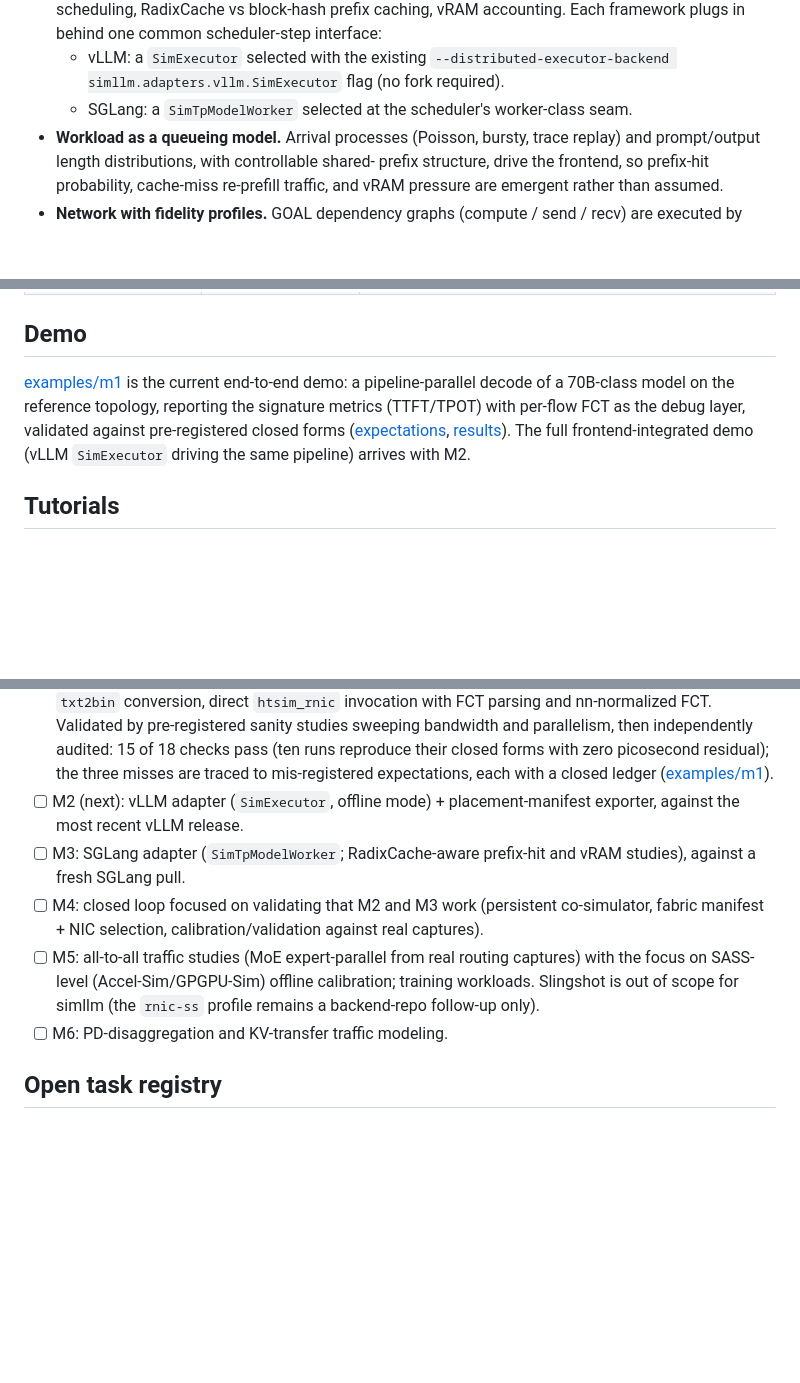
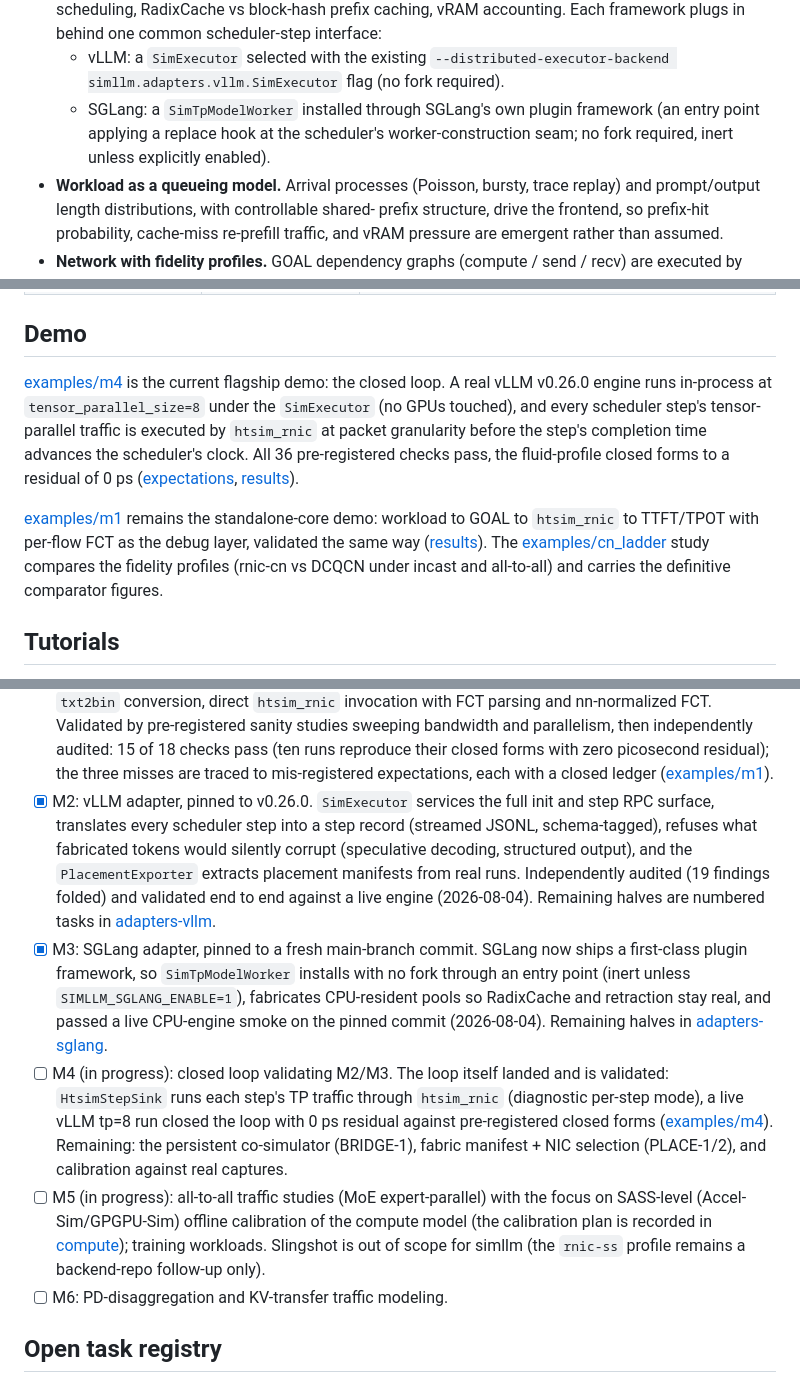
Before and after one commit to openfabric-systems/simllm, a Markdown page: README.md, 3 parts joined by grey strips. Rendered like a GitHub page; blank space fills up the shorter version.

Commit message:
Refresh the README for the M2 to M4 landings
M2 and M3 are ticked with their audit and live-validation summaries, M4
is marked in progress with the landed closed loop and its remaining
items, M5 is marked in progress, the demo section now leads with the
examples/m4 closed loop, and the SGLang bullet describes the plugin
seam instead of the pre-plugin worker-class wording.

```diff
--- a/README.md
+++ b/README.md
@@ -36,8 +36,10 @@ fabric feed back on each other.
   - vLLM: a `SimExecutor` selected with the existing
     `--distributed-executor-backend simllm.adapters.vllm.SimExecutor` flag
     (no fork required).
-  - SGLang: a `SimTpModelWorker` selected at the scheduler's worker-class
-    seam.
+  - SGLang: a `SimTpModelWorker` installed through SGLang's own plugin
+    framework (an entry point applying a replace hook at the scheduler's
+    worker-construction seam; no fork required, inert unless explicitly
+    enabled).
 - **Workload as a queueing model.** Arrival processes (Poisson, bursty, trace
   replay) and prompt/output length distributions, with controllable shared-
   prefix structure, drive the frontend, so prefix-hit probability, cache-miss
@@ -149,13 +151,21 @@ Pinned backends (details in [docs/modules/backends.md](docs/modules/backends.md)
 
 ## Demo
 
-[examples/m1](examples/m1/) is the current end-to-end demo: a
-pipeline-parallel decode of a 70B-class model on the reference topology,
-reporting the signature metrics (TTFT/TPOT) with per-flow FCT as the debug
-layer, validated against pre-registered closed forms
-([expectations](examples/m1/expectations.md),
-[results](examples/m1/RESULTS.md)). The full frontend-integrated demo
-(vLLM `SimExecutor` driving the same pipeline) arrives with M2.
+[examples/m4](examples/m4/) is the current flagship demo: the closed loop.
+A real vLLM v0.26.0 engine runs in-process at `tensor_parallel_size=8`
+under the `SimExecutor` (no GPUs touched), and every scheduler step's
+tensor-parallel traffic is executed by `htsim_rnic` at packet granularity
+before the step's completion time advances the scheduler's clock. All 36
+pre-registered checks pass, the fluid-profile closed forms to a residual
+of 0 ps ([expectations](examples/m4/expectations.md),
+[results](examples/m4/RESULTS.md)).
+
+[examples/m1](examples/m1/) remains the standalone-core demo: workload to
+GOAL to `htsim_rnic` to TTFT/TPOT with per-flow FCT as the debug layer,
+validated the same way ([results](examples/m1/RESULTS.md)). The
+[examples/cn_ladder](examples/cn_ladder/) study compares the fidelity
+profiles (rnic-cn vs DCQCN under incast and all-to-all) and carries the
+definitive comparator figures.
 
 ## Tutorials
 
@@ -180,17 +190,34 @@ above is the reference.
   pass (ten runs reproduce their closed forms with zero picosecond
   residual); the three misses are traced to mis-registered expectations,
   each with a closed ledger ([examples/m1](examples/m1/RESULTS.md)).
-- [ ] M2 (next): vLLM adapter (`SimExecutor`, offline mode) +
-  placement-manifest exporter, against the most recent vLLM release.
-- [ ] M3: SGLang adapter (`SimTpModelWorker`; RadixCache-aware prefix-hit
-  and vRAM studies), against a fresh SGLang pull.
-- [ ] M4: closed loop focused on validating that M2 and M3 work
-  (persistent co-simulator, fabric manifest + NIC selection,
-  calibration/validation against real captures).
-- [ ] M5: all-to-all traffic studies (MoE expert-parallel from real
-  routing captures) with the focus on SASS-level (Accel-Sim/GPGPU-Sim)
-  offline calibration; training workloads. Slingshot is out of scope for
-  simllm (the `rnic-ss` profile remains a backend-repo follow-up only).
+- [x] M2: vLLM adapter, pinned to v0.26.0. `SimExecutor` services the full
+  init and step RPC surface, translates every scheduler step into a step
+  record (streamed JSONL, schema-tagged), refuses what fabricated tokens
+  would silently corrupt (speculative decoding, structured output), and
+  the `PlacementExporter` extracts placement manifests from real runs.
+  Independently audited (19 findings folded) and validated end to end
+  against a live engine (2026-08-04). Remaining halves are numbered tasks
+  in [adapters-vllm](docs/modules/adapters-vllm.md).
+- [x] M3: SGLang adapter, pinned to a fresh main-branch commit. SGLang now
+  ships a first-class plugin framework, so `SimTpModelWorker` installs
+  with no fork through an entry point (inert unless
+  `SIMLLM_SGLANG_ENABLE=1`), fabricates CPU-resident pools so RadixCache
+  and retraction stay real, and passed a live CPU-engine smoke on the
+  pinned commit (2026-08-04). Remaining halves in
+  [adapters-sglang](docs/modules/adapters-sglang.md).
+- [ ] M4 (in progress): closed loop validating M2/M3. The loop itself
+  landed and is validated: `HtsimStepSink` runs each step's TP traffic
+  through `htsim_rnic` (diagnostic per-step mode), a live vLLM tp=8 run
+  closed the loop with 0 ps residual against pre-registered closed forms
+  ([examples/m4](examples/m4/RESULTS.md)). Remaining: the persistent
+  co-simulator (BRIDGE-1), fabric manifest + NIC selection (PLACE-1/2),
+  and calibration against real captures.
+- [ ] M5 (in progress): all-to-all traffic studies (MoE expert-parallel)
+  with the focus on SASS-level (Accel-Sim/GPGPU-Sim) offline calibration
+  of the compute model (the calibration plan is recorded in
+  [compute](docs/modules/compute.md)); training workloads. Slingshot is
+  out of scope for simllm (the `rnic-ss` profile remains a backend-repo
+  follow-up only).
 - [ ] M6: PD-disaggregation and KV-transfer traffic modeling.
 
 ## Open task registry
```
